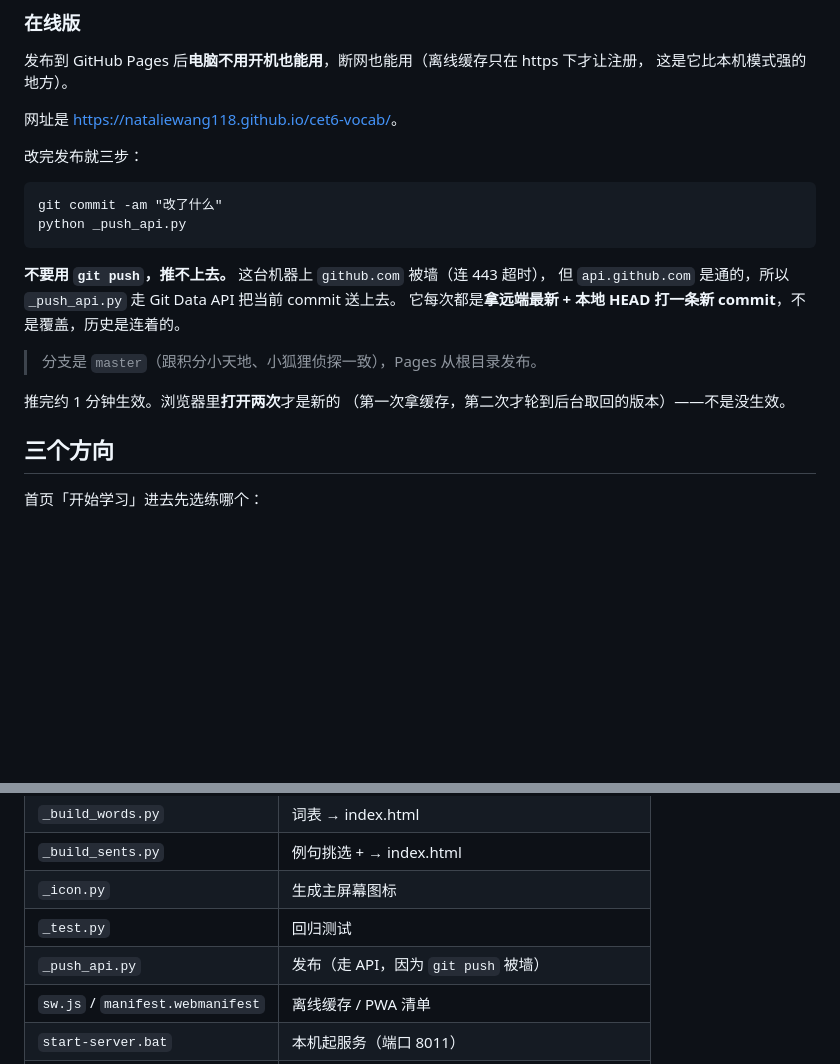
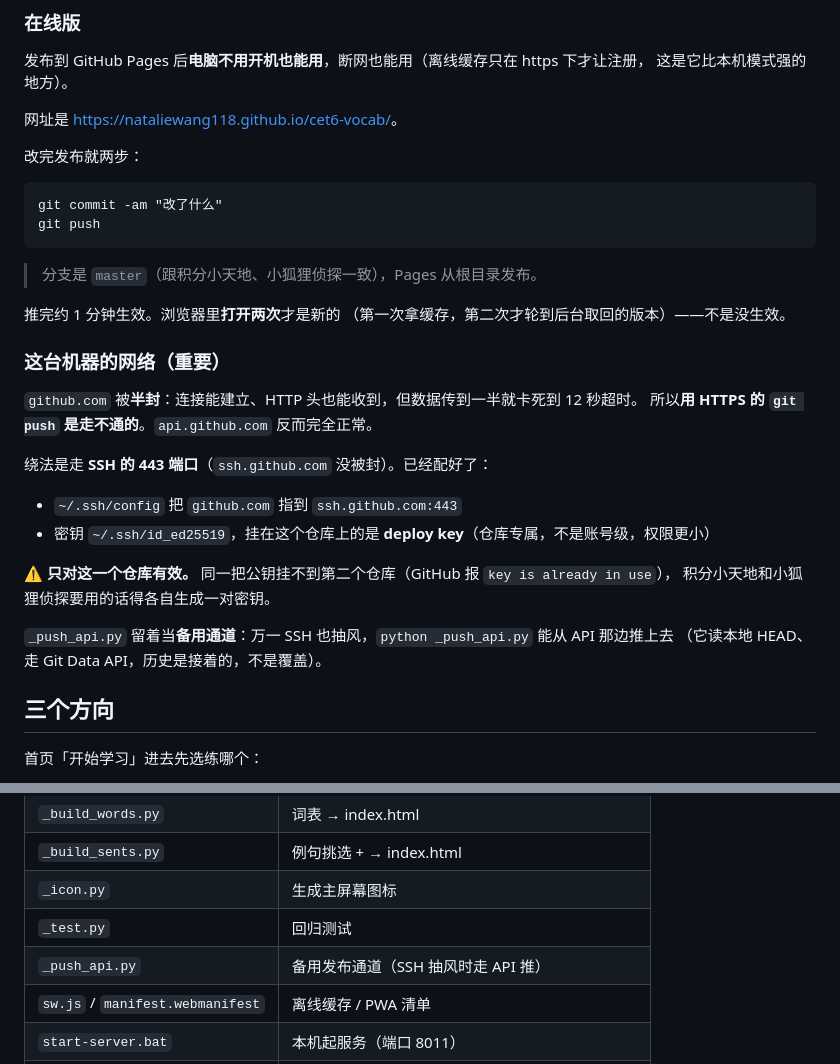
Before and after one commit to nataliewang118/NATALIE-Vocab, a Markdown page: README.md, 2 parts joined by grey strips. Drawn GitHub-style; blank space fills up the shorter version.

Commit message:
改用 SSH over 443 发布；README 记录网络半封情况

````diff
--- a/README.md
+++ b/README.md
@@ -43,21 +43,33 @@
 
 网址是 <https://nataliewang118.github.io/cet6-vocab/>。
 
-改完发布就三步：
+改完发布就两步：
 
 ```
 git commit -am "改了什么"
-python _push_api.py
+git push
 ```
-
-**不要用 `git push`，推不上去。** 这台机器上 `github.com` 被墙（连 443 超时），
-但 `api.github.com` 是通的，所以 `_push_api.py` 走 Git Data API 把当前 commit 送上去。
-它每次都是**拿远端最新 + 本地 HEAD 打一条新 commit**，不是覆盖，历史是连着的。
 
 > 分支是 `master`（跟积分小天地、小狐狸侦探一致），Pages 从根目录发布。
 
 推完约 1 分钟生效。浏览器里**打开两次**才是新的
 （第一次拿缓存，第二次才轮到后台取回的版本）——不是没生效。
+
+### 这台机器的网络（重要）
+
+`github.com` 被**半封**：连接能建立、HTTP 头也能收到，但数据传到一半就卡死到 12 秒超时。
+所以**用 HTTPS 的 `git push` 是走不通的**。`api.github.com` 反而完全正常。
+
+绕法是走 **SSH 的 443 端口**（`ssh.github.com` 没被封）。已经配好了：
+
+- `~/.ssh/config` 把 `github.com` 指到 `ssh.github.com:443`
+- 密钥 `~/.ssh/id_ed25519`，挂在这个仓库上的是 **deploy key**（仓库专属，不是账号级，权限更小）
+
+⚠️ **只对这一个仓库有效。** 同一把公钥挂不到第二个仓库（GitHub 报 `key is already in use`），
+积分小天地和小狐狸侦探要用的话得各自生成一对密钥。
+
+`_push_api.py` 留着当**备用通道**：万一 SSH 也抽风，`python _push_api.py` 能从 API 那边推上去
+（它读本地 HEAD、走 Git Data API，历史是接着的，不是覆盖）。
 
 ## 三个方向
 
@@ -185,7 +197,7 @@ python _test.py
 | `_build_sents.py` | 例句挑选 + → index.html |
 | `_icon.py` | 生成主屏幕图标 |
 | `_test.py` | 回归测试 |
-| `_push_api.py` | 发布（走 API，因为 `git push` 被墙） |
+| `_push_api.py` | 备用发布通道（SSH 抽风时走 API 推） |
 | `sw.js` / `manifest.webmanifest` | 离线缓存 / PWA 清单 |
 | `start-server.bat` | 本机起服务（端口 8011） |
 | `_data/` | 下载的原始语料，不入库 |
````
